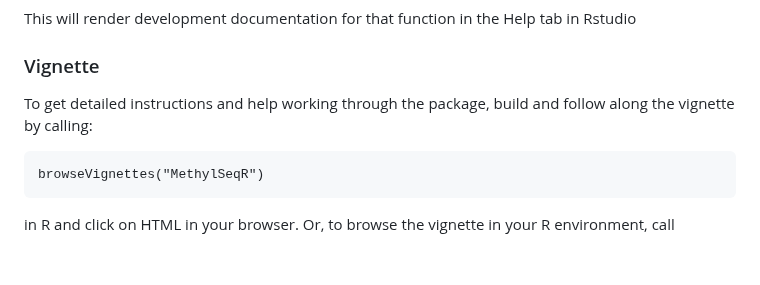
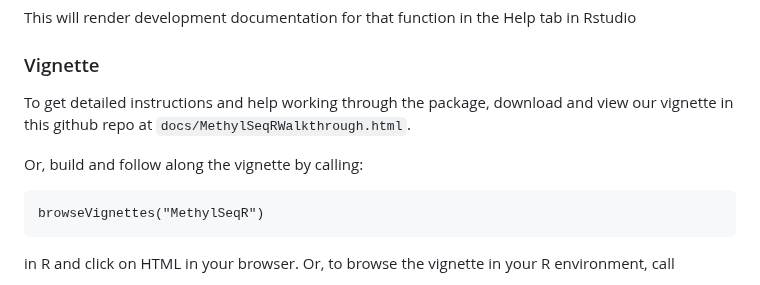
Before and after one commit to Wasatch-Biolabs-Bfx/MethylSeqR, a Markdown page: README.md, the part around the change. Rendered like a GitHub page; blank space fills up the shorter version.

Commit message:
updating vignette

````diff
--- a/README.md
+++ b/README.md
@@ -190,7 +190,9 @@ To see detailed documentation on a specific function in R, call `?{function}`. E
 This will render development documentation for that function in the Help tab in Rstudio
 
 ### Vignette
-To get detailed instructions and help working through the package, build and follow along the vignette by calling:
+To get detailed instructions and help working through the package, download and view our vignette in this github repo at `docs/MethylSeqRWalkthrough.html`.
+
+Or, build and follow along the vignette by calling:
 ```{r, eval = FALSE}
 browseVignettes("MethylSeqR")
 ```
````
